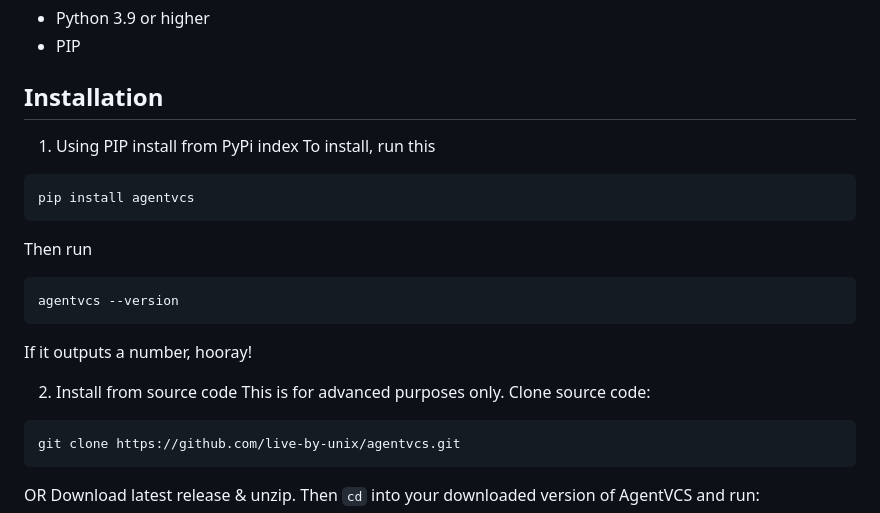
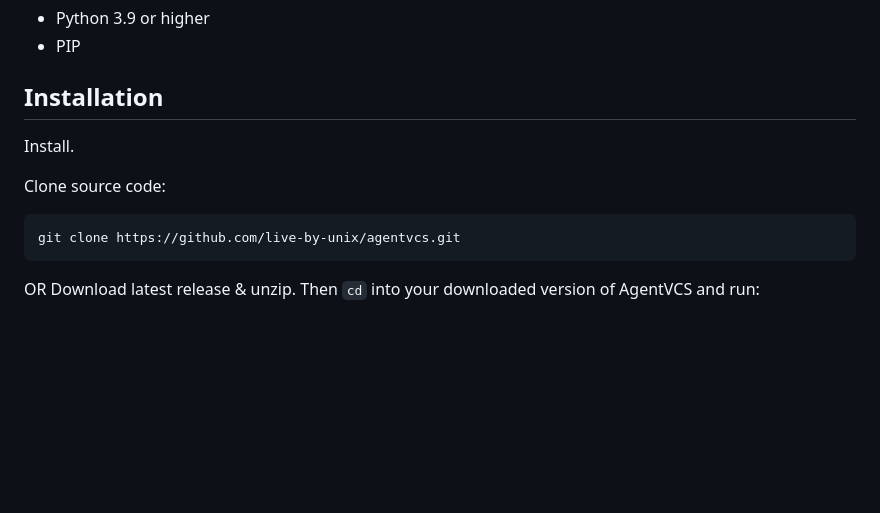
Before and after one commit to live-by-unix/AgentVCS, a Markdown page: README.md, the part around one of its changes. Rendered like a GitHub page; blank space fills up the shorter version.

````diff
--- a/README.md
+++ b/README.md
@@ -38,20 +36,8 @@ Another use case is AgentVCS's risk levels, allowing for autonomous agents like
 
 
 ## Installation
+Install.
 
-1. Using PIP install from PyPi index
-To install, run this
-```bash
-pip install agentvcs
-```
-Then run
-```bash
-agentvcs --version
-```
-If it outputs a number, hooray!
-
-2. Install from source code
-This is for advanced purposes only.
 Clone source code:
 
 ```bash
````
Also changed, not shown: other parts of README.md (+0 -2 lines).
